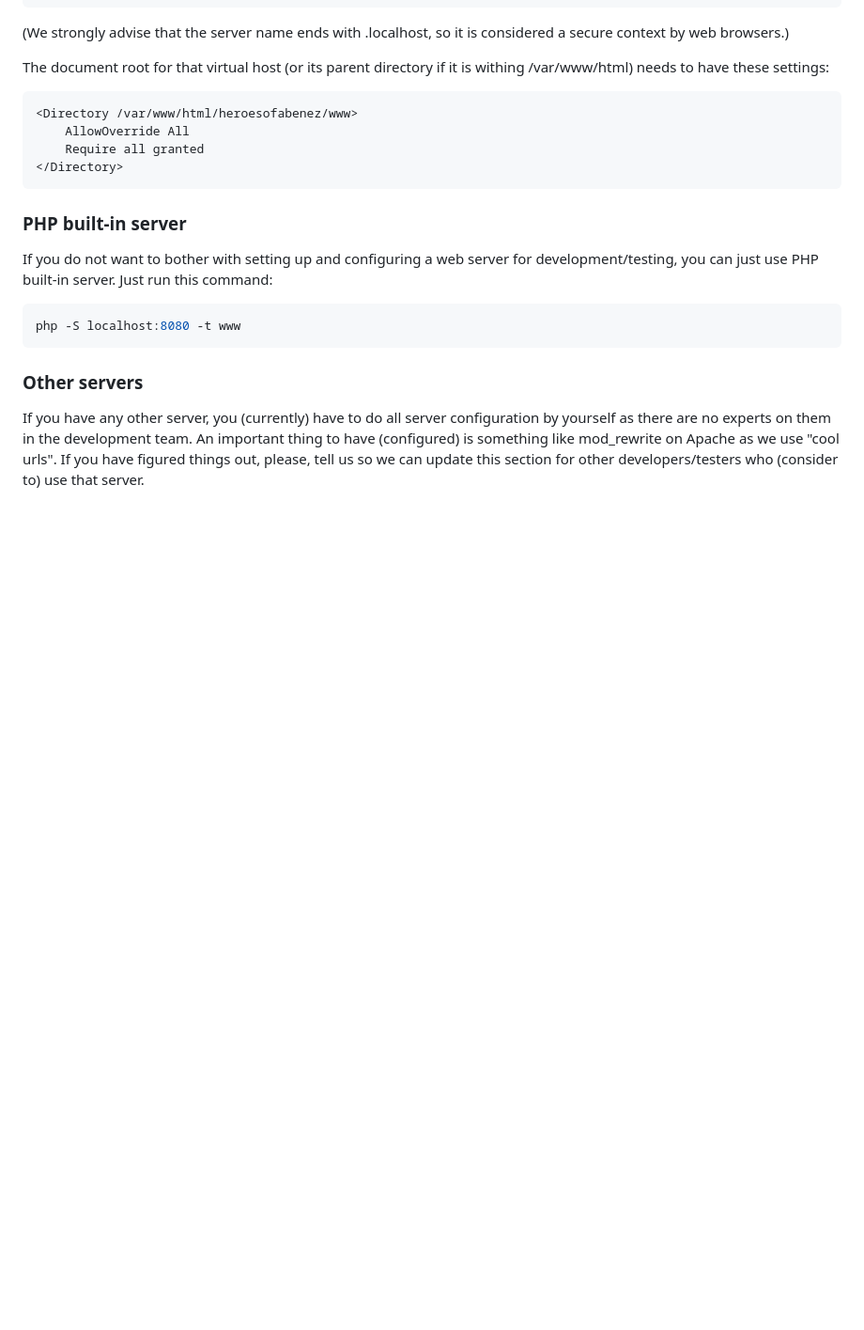
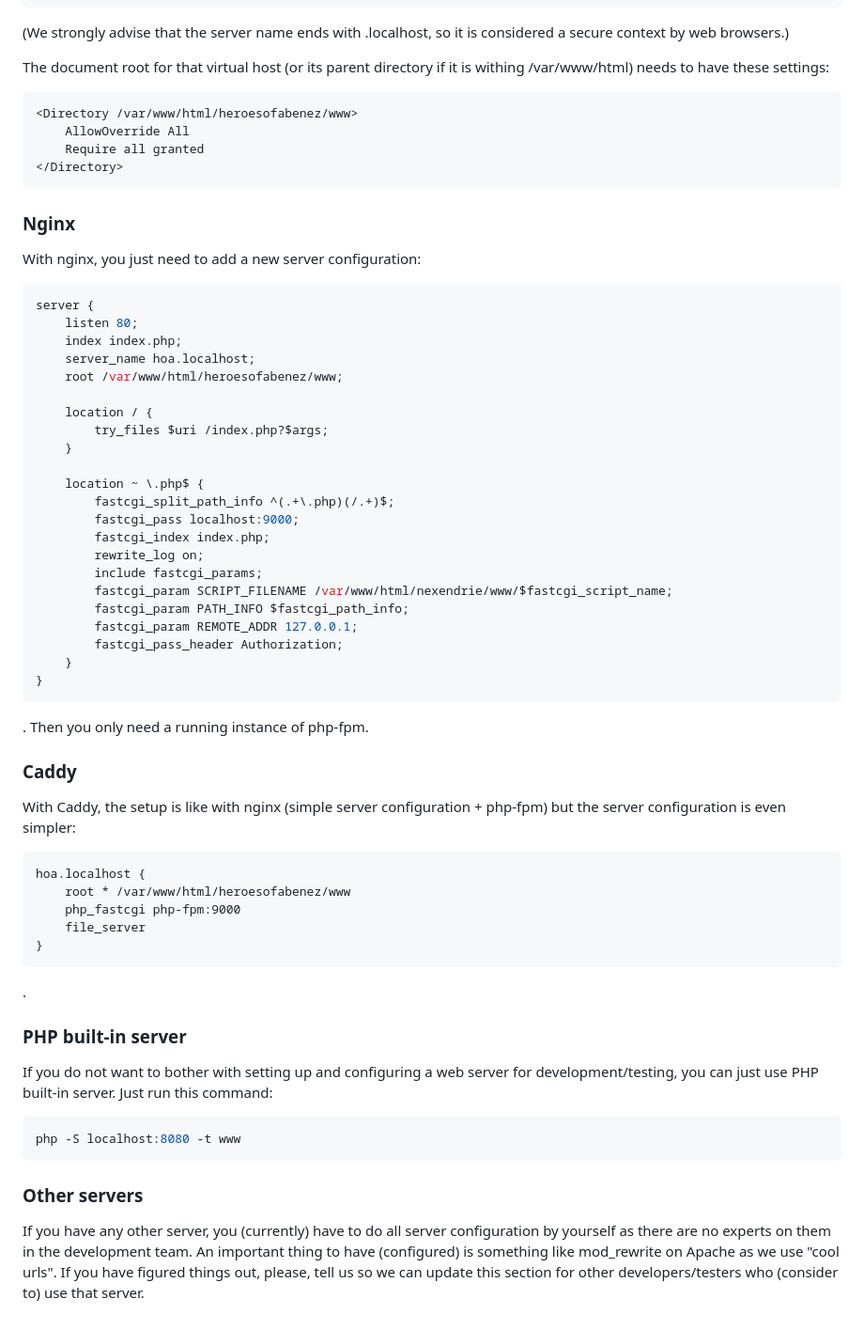
Before and after one commit to heroesofabenez/game, a Markdown page: INSTALL.md, the part around one of its changes. Shown at 94% size. Drawn GitHub-style; blank space fills up the shorter version.

Commit message:
added instructions for setup on nginx and caddy

````diff
--- a/INSTALL.md
+++ b/INSTALL.md
@@ -71,6 +74,51 @@ The document root for that virtual host (or its parent directory if it is within
 </Directory>
 ```
 
+### Nginx
+
+With nginx, you just need to add a new server configuration:
+
+```nginx
+server {
+    listen 80;
+    index index.php;
+    server_name hoa.localhost;
+    root /var/www/html/heroesofabenez/www;
+
+    location / {
+        try_files $uri /index.php?$args;
+    }
+
+    location ~ \.php$ {
+        fastcgi_split_path_info ^(.+\.php)(/.+)$;
+        fastcgi_pass localhost:9000;
+        fastcgi_index index.php;
+        rewrite_log on;
+        include fastcgi_params;
+        fastcgi_param SCRIPT_FILENAME /var/www/html/nexendrie/www/$fastcgi_script_name;
+        fastcgi_param PATH_INFO $fastcgi_path_info;
+        fastcgi_param REMOTE_ADDR 127.0.0.1;
+        fastcgi_pass_header Authorization;
+    }
+}
+```
+
+. Then you only need a running instance of php-fpm.
+
+### Caddy
+
+With Caddy, the setup is like with nginx (simple server configuration + php-fpm) but the server configuration is even simpler:
+
+```
+hoa.localhost {
+    root * /var/www/html/heroesofabenez/www
+    php_fastcgi php-fpm:9000
+    file_server
+}
+```
+
+.
+
 ### PHP built-in server
 
 If you do not want to bother with setting up and configuring a web server for development/testing, you can just use PHP built-in server. Just run this command:
@@ -80,4 +128,5 @@ php -S localhost:8080 -t www
 ```
 
 ### Other servers
+
 If you have any other server, you (currently) have to do all server configuration by yourself as there are no experts on them in the development team. An important thing to have (configured) is something like mod_rewrite on Apache as we use "cool urls". If you have figured things out, please, tell us so we can update this section for other developers/testers who (consider to) use that server.
````
Also changed, not shown: other parts of INSTALL.md (+3 -0 lines).
